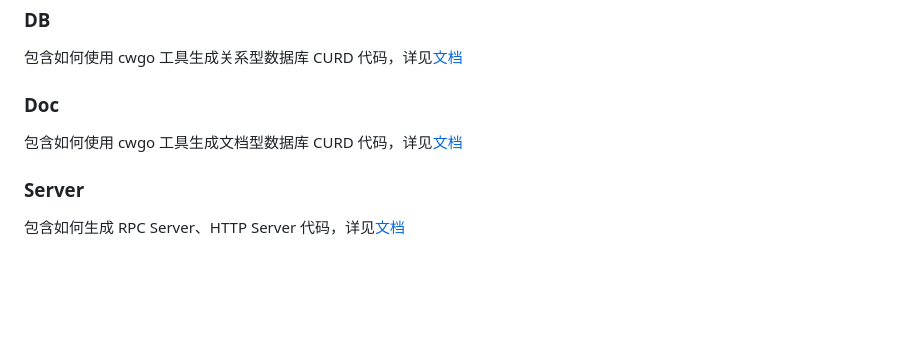
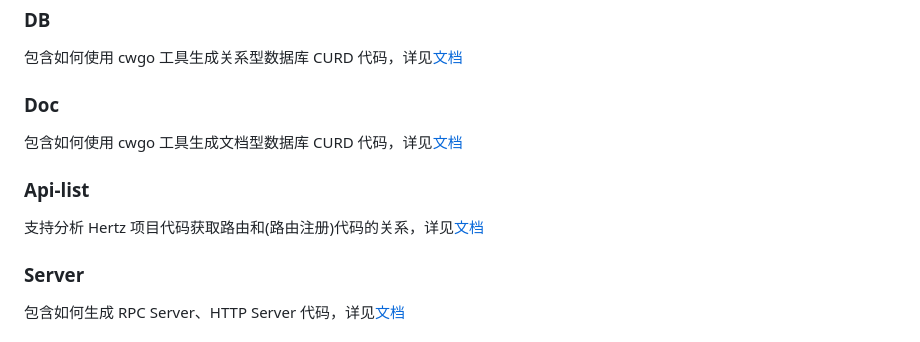
Before and after one commit to cloudwego/cwgo, a Markdown page: README_CN.md, the part around the change. GitHub-like rendering; blank space fills up the shorter version.

```diff
--- a/README_CN.md
+++ b/README_CN.md
@@ -69,6 +69,10 @@ Layout 生成及 Layout 介绍，详见[文档](https://www.cloudwego.io/zh/docs
 
 包含如何使用 cwgo 工具生成文档型数据库 CURD 代码，详见[文档](https://www.cloudwego.cn/zh/docs/cwgo/tutorials/doc/)
 
+### Api-list
+
+支持分析 Hertz 项目代码获取路由和(路由注册)代码的关系，详见[文档](https://www.cloudwego.io/zh/docs/cwgo/tutorials/api-list)
+
 ### Server
 
 包含如何生成 RPC Server、HTTP Server 代码，详见[文档](https://www.cloudwego.cn/zh/docs/cwgo/tutorials/server/)
```
Also changed, not shown: README.md (+4 -0 lines).
